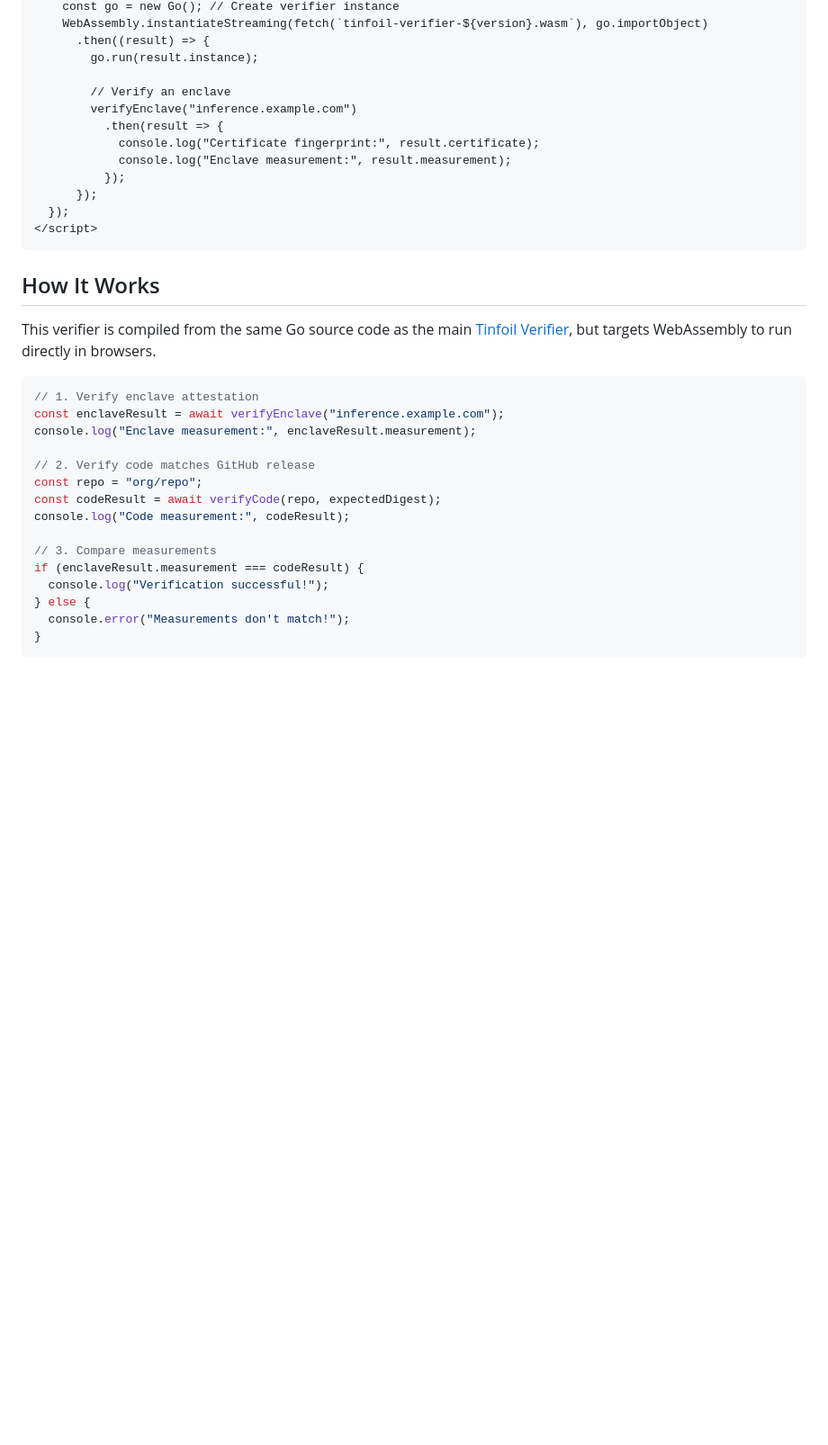
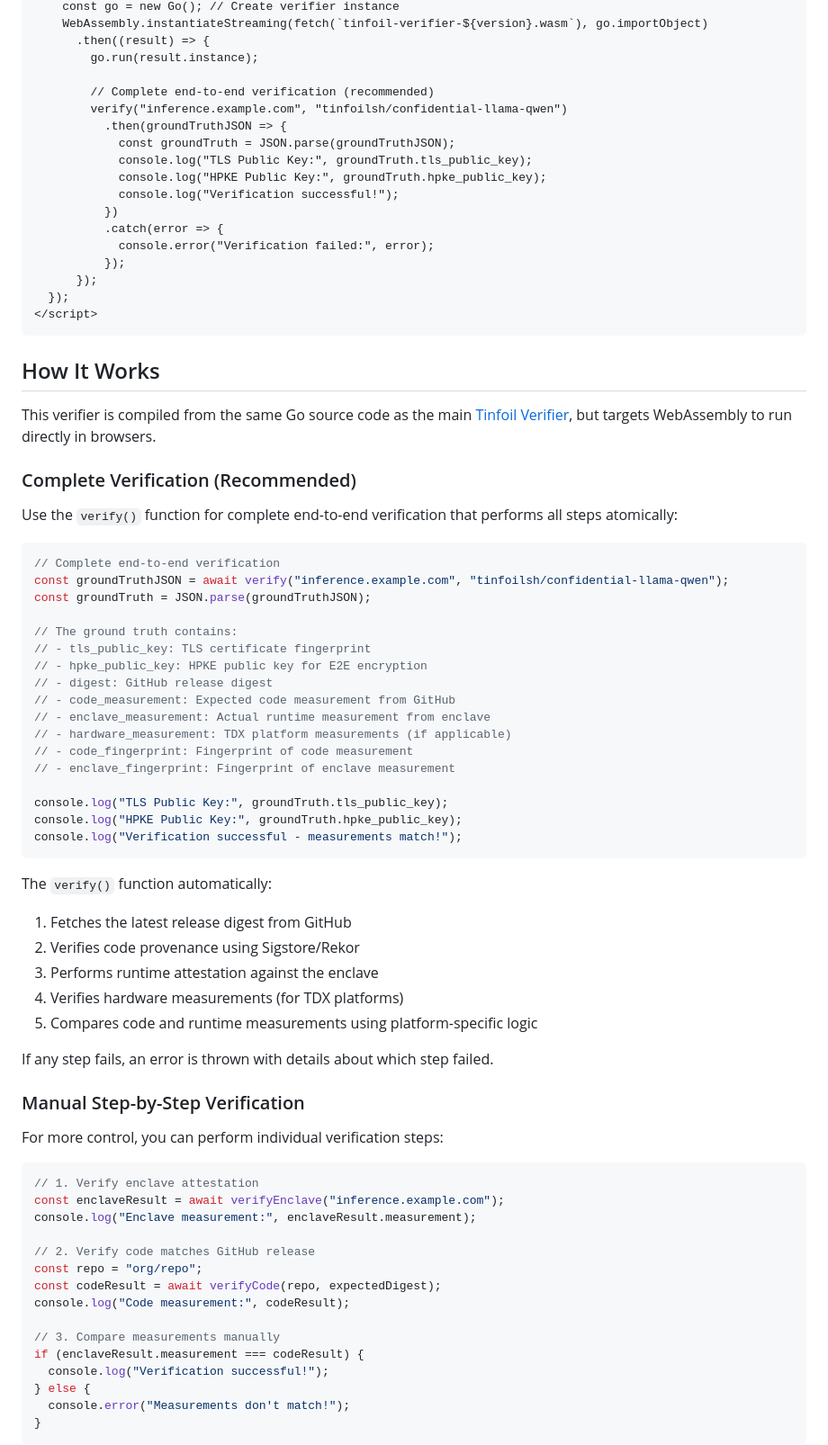
Before and after one commit to tinfoilsh/verifier-js, a Markdown page: README.md, the part around the change. Shown: that part at 90% size. Rendered like a GitHub page; blank space fills up the shorter version.

````diff
--- a/README.md
+++ b/README.md
@@ -37,11 +37,16 @@ fetch("tinfoil-verifier.tag")
       .then((result) => {
         go.run(result.instance);
 
-        // Verify an enclave
-        verifyEnclave("inference.example.com")
-          .then(result => {
-            console.log("Certificate fingerprint:", result.certificate);
-            console.log("Enclave measurement:", result.measurement);
+        // Complete end-to-end verification (recommended)
+        verify("inference.example.com", "tinfoilsh/confidential-llama-qwen")
+          .then(groundTruthJSON => {
+            const groundTruth = JSON.parse(groundTruthJSON);
+            console.log("TLS Public Key:", groundTruth.tls_public_key);
+            console.log("HPKE Public Key:", groundTruth.hpke_public_key);
+            console.log("Verification successful!");
+          })
+          .catch(error => {
+            console.error("Verification failed:", error);
           });
       });
   });
@@ -51,6 +56,43 @@ fetch("tinfoil-verifier.tag")
 ## How It Works
 
 This verifier is compiled from the same Go source code as the main [Tinfoil Verifier](https://github.com/tinfoilsh/verifier), but targets WebAssembly to run directly in browsers.
+
+### Complete Verification (Recommended)
+
+Use the `verify()` function for complete end-to-end verification that performs all steps atomically:
+
+```javascript
+// Complete end-to-end verification
+const groundTruthJSON = await verify("inference.example.com", "tinfoilsh/confidential-llama-qwen");
+const groundTruth = JSON.parse(groundTruthJSON);
+
+// The ground truth contains:
+// - tls_public_key: TLS certificate fingerprint
+// - hpke_public_key: HPKE public key for E2E encryption
+// - digest: GitHub release digest
+// - code_measurement: Expected code measurement from GitHub
+// - enclave_measurement: Actual runtime measurement from enclave
+// - hardware_measurement: TDX platform measurements (if applicable)
+// - code_fingerprint: Fingerprint of code measurement
+// - enclave_fingerprint: Fingerprint of enclave measurement
+
+console.log("TLS Public Key:", groundTruth.tls_public_key);
+console.log("HPKE Public Key:", groundTruth.hpke_public_key);
+console.log("Verification successful - measurements match!");
+```
+
+The `verify()` function automatically:
+1. Fetches the latest release digest from GitHub
+2. Verifies code provenance using Sigstore/Rekor
+3. Performs runtime attestation against the enclave
+4. Verifies hardware measurements (for TDX platforms)
+5. Compares code and runtime measurements using platform-specific logic
+
+If any step fails, an error is thrown with details about which step failed.
+
+### Manual Step-by-Step Verification
+
+For more control, you can perform individual verification steps:
 
 ```javascript
 // 1. Verify enclave attestation
@@ -62,7 +104,7 @@ const repo = "org/repo";
 const codeResult = await verifyCode(repo, expectedDigest);
 console.log("Code measurement:", codeResult);
 
-// 3. Compare measurements
+// 3. Compare measurements manually
 if (enclaveResult.measurement === codeResult) {
   console.log("Verification successful!");
 } else {
````
